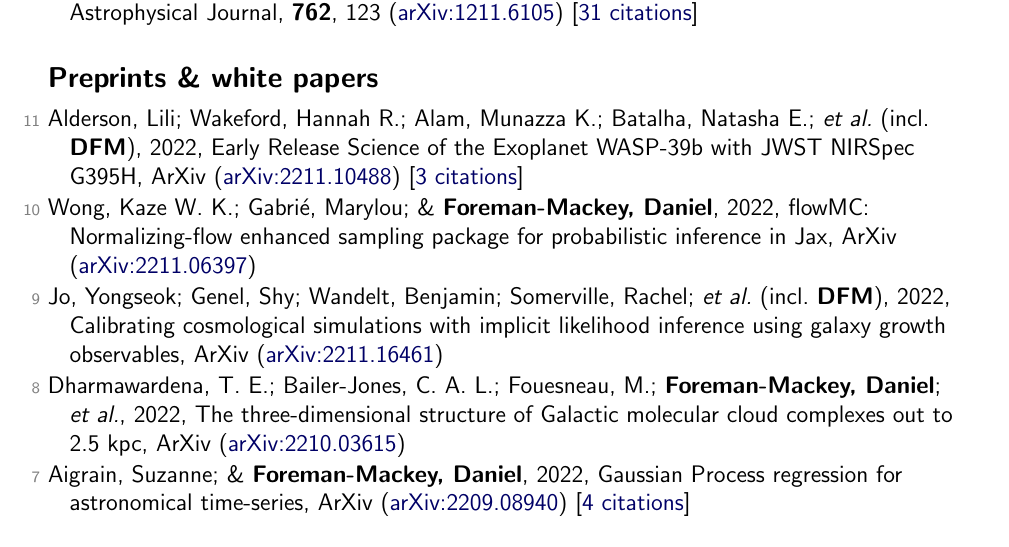
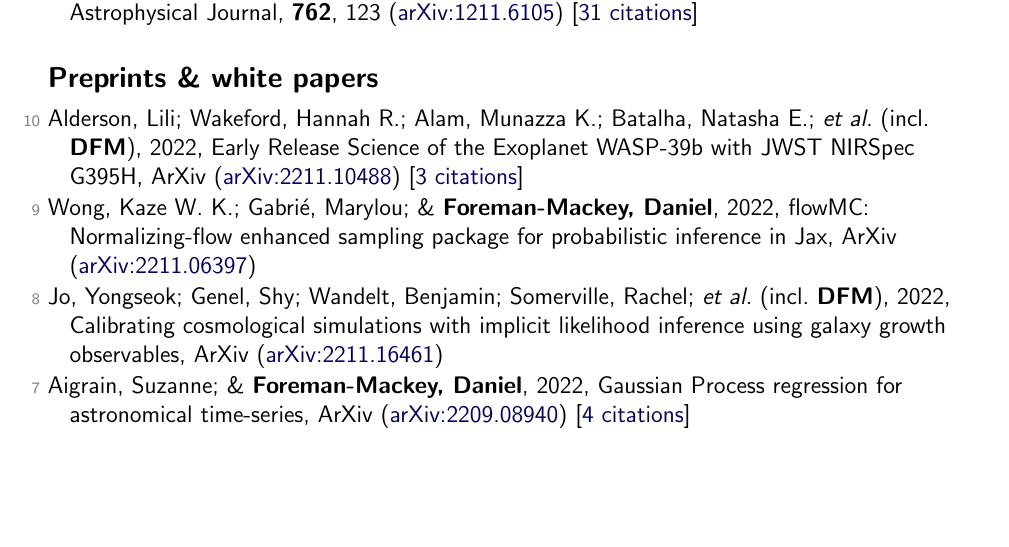
Before and after one commit to dfm/cv, a LaTeX document (tex/pubs.tex, which reads tex/pubs_unref.tex): part of page 7 of 8, cut so that both start at the same text, the shorter picture padded with empty space. Compiled offline with pdfLaTeX.

Commit message:
updating data

```diff
--- a/tex/pubs_unref.tex
+++ b/tex/pubs_unref.tex
@@ -1,10 +1,8 @@
-\item[{\color{numcolor}\scriptsize11}] Alderson, Lili; Wakeford, Hannah R.; Alam, Munazza K.; Batalha, Natasha E.; \etal\ (incl.\ \textbf{DFM}), 2022, Early Release Science of the Exoplanet WASP-39b with JWST NIRSpec G395H, ArXiv (\arxiv{2211.10488}) [\href{https://ui.adsabs.harvard.edu/abs/2022arXiv221110488A}{3 citations}]
+\item[{\color{numcolor}\scriptsize10}] Alderson, Lili; Wakeford, Hannah R.; Alam, Munazza K.; Batalha, Natasha E.; \etal\ (incl.\ \textbf{DFM}), 2022, Early Release Science of the Exoplanet WASP-39b with JWST NIRSpec G395H, ArXiv (\arxiv{2211.10488}) [\href{https://ui.adsabs.harvard.edu/abs/2022arXiv221110488A}{3 citations}]
 
-\item[{\color{numcolor}\scriptsize10}] Wong, Kaze W. K.; Gabri{\'e}, Marylou; \& \textbf{Foreman-Mackey, Daniel}, 2022, flowMC: Normalizing-flow enhanced sampling package for probabilistic inference in Jax, ArXiv (\arxiv{2211.06397})
+\item[{\color{numcolor}\scriptsize9}] Wong, Kaze W. K.; Gabri{\'e}, Marylou; \& \textbf{Foreman-Mackey, Daniel}, 2022, flowMC: Normalizing-flow enhanced sampling package for probabilistic inference in Jax, ArXiv (\arxiv{2211.06397})
 
-\item[{\color{numcolor}\scriptsize9}] Jo, Yongseok; Genel, Shy; Wandelt, Benjamin; Somerville, Rachel; \etal\ (incl.\ \textbf{DFM}), 2022, Calibrating cosmological simulations with implicit likelihood inference using galaxy growth observables, ArXiv (\arxiv{2211.16461})
-
-\item[{\color{numcolor}\scriptsize8}] Dharmawardena, T. E.; Bailer-Jones, C. A. L.; Fouesneau, M.; \textbf{Foreman-Mackey, Daniel}; \etal, 2022, The three-dimensional structure of Galactic molecular cloud complexes out to 2.5 kpc, ArXiv (\arxiv{2210.03615})
+\item[{\color{numcolor}\scriptsize8}] Jo, Yongseok; Genel, Shy; Wandelt, Benjamin; Somerville, Rachel; \etal\ (incl.\ \textbf{DFM}), 2022, Calibrating cosmological simulations with implicit likelihood inference using galaxy growth observables, ArXiv (\arxiv{2211.16461})
 
 \item[{\color{numcolor}\scriptsize7}] Aigrain, Suzanne; \& \textbf{Foreman-Mackey, Daniel}, 2022, Gaussian Process regression for astronomical time-series, ArXiv (\arxiv{2209.08940}) [\href{https://ui.adsabs.harvard.edu/abs/2022arXiv220908940A}{4 citations}]
 
```
Also changed, not shown: tex/pubs_ref.tex (+1 -1 lines), tex/pubs_summary.tex (+1 -1 lines), README.md, 1 other file.
